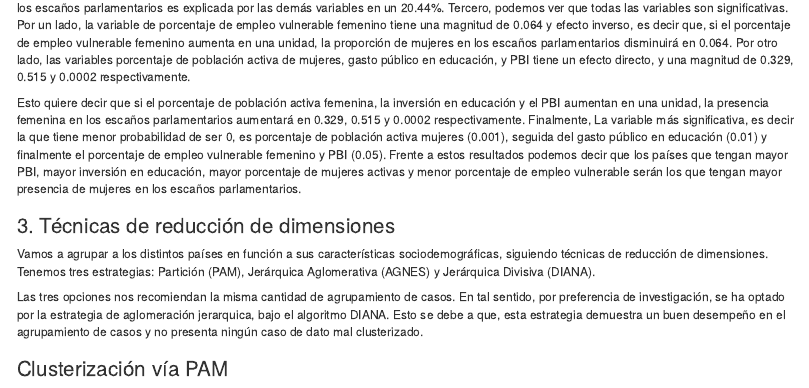
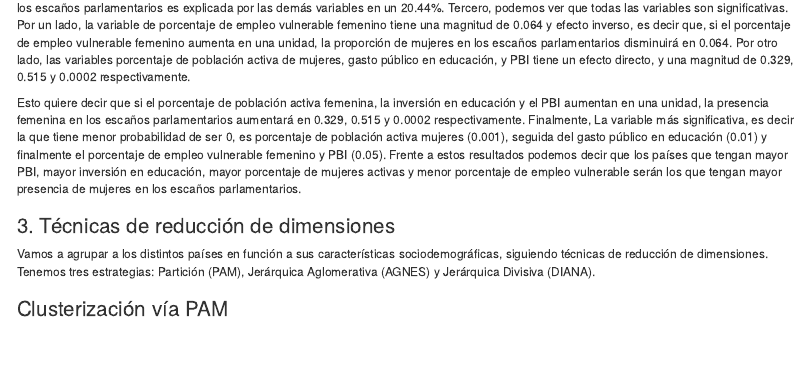
Before and after one commit to XiomaraOshik/Est_2, an R Markdown document (index.Rmd): the page in a window 1100 px wide, from 3030 px down. Rendered offline with R 4.5, knitr and Pandoc, with nearby package versions; drawn as R Markdown's standard HTML page in place of the format the file asks for; some code elsewhere in the file could not run offline.

Commit message:
Update index.Rmd

````diff
--- a/index.Rmd
+++ b/index.Rmd
@@ -229,7 +229,6 @@ set.seed(2015)
 g.data = daisy(inputData, metric="gower")
 ```
 
-Las tres opciones nos recomiendan la misma cantidad de agrupamiento de casos. En tal sentido, por preferencia de investigación, se ha optado por la estrategia de aglomeración jerarquica, bajo el algoritmo DIANA. Esto se debe a que, esta estrategia demuestra un buen desempeño en el agrupamiento de casos y no presenta ningún caso de dato mal clusterizado.
 
 ```{r include=FALSE}
 fviz_nbclust(inputData, pam,diss=Data_clusters,method = "gap_stat",k.max = 10,verbose = F) #Nos recomienda 2
````
